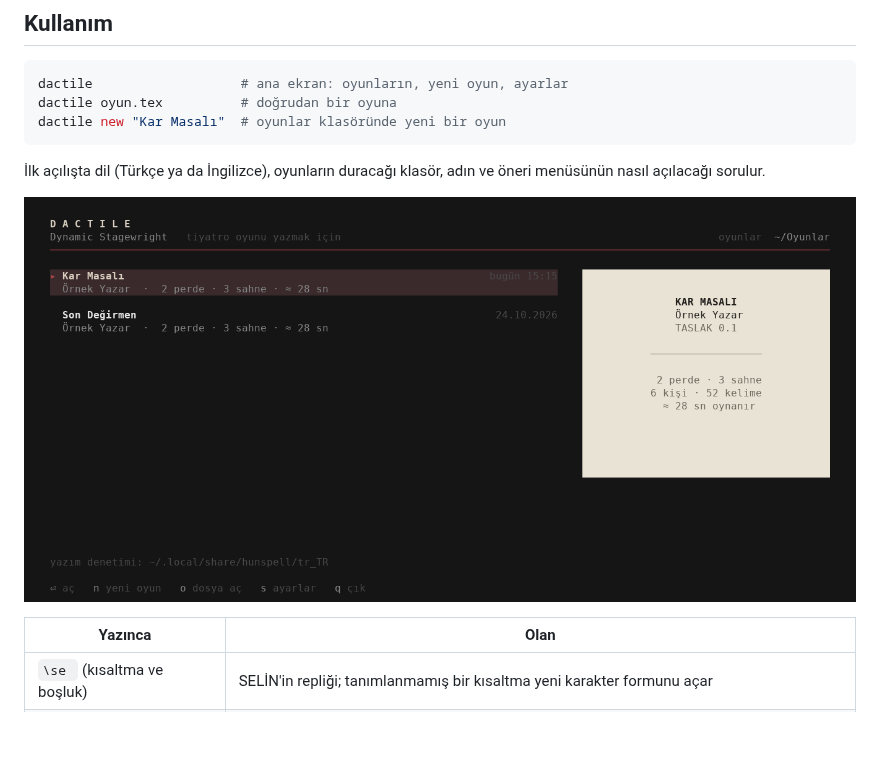
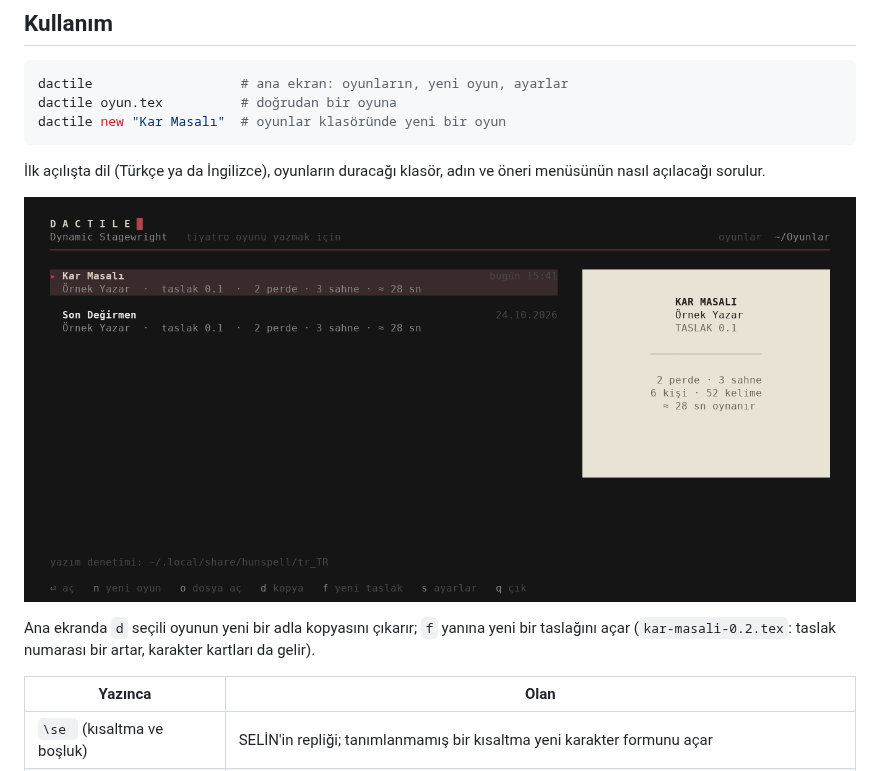
Before and after one commit to D4shwood/dactile, a Markdown page: README.tr.md, the part around the change. GitHub-like rendering; pictures changed too: docs/home.png; blank space fills up the shorter version.

```diff
--- a/README.tr.md
+++ b/README.tr.md
@@ -68,6 +68,10 @@ dactile new "Kar Masalı"  # oyunlar klasöründe yeni bir oyun
 öneri menüsünün nasıl açılacağı sorulur.
 
 ![Ana ekran](docs/home.png)
+
+Ana ekranda `d` seçili oyunun yeni bir adla kopyasını çıkarır; `f` yanına
+yeni bir taslağını açar (`kar-masali-0.2.tex`: taslak numarası bir artar,
+karakter kartları da gelir).
 
 | Yazınca | Olan |
 |---|---|
```
Also changed, not shown: README.md (+4 -0 lines), 4 other files.
